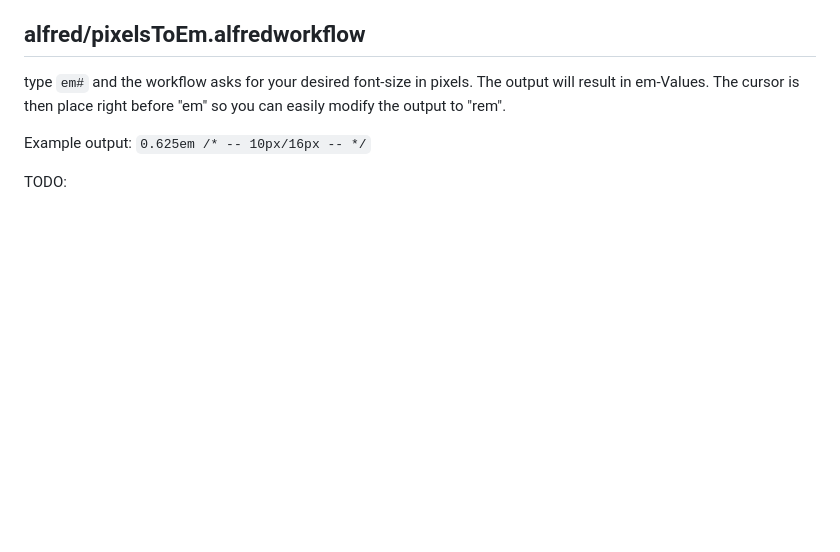
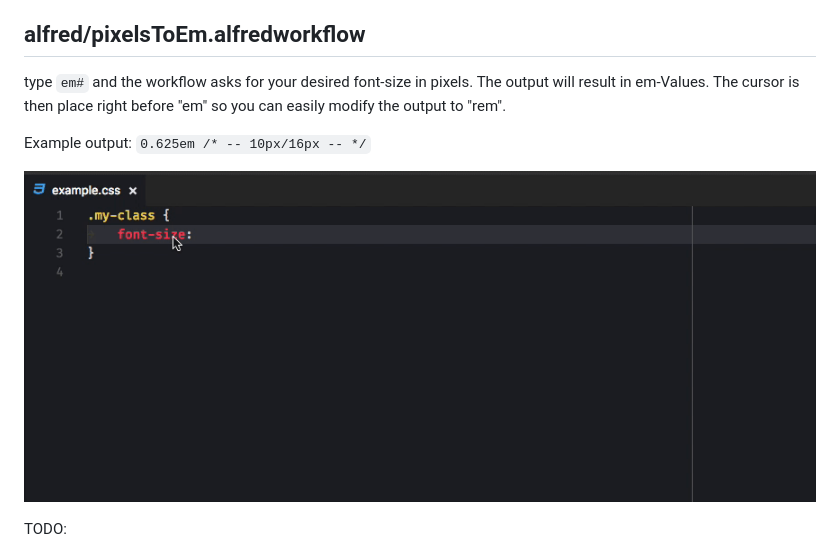
Before and after one commit to saschadiercks/little-helpers, a Markdown page: README.md, the part around the change. Rendered like a GitHub page; pictures changed too: .screenshots/pixelsToEm.alfredworkflow.gif (added); blank space fills up the shorter version.

Commit message:
added screenshot

```diff
--- a/README.md
+++ b/README.md
@@ -7,6 +7,8 @@ The output will result in em-Values. The cursor is then place right before "em"
 
 Example output: `0.625em /* -- 10px/16px -- */`
 
+![Screenshot](/.screenshots/pixelsToEm.alfredworkflow.gif)
+
 TODO:
 - currently based on 16px / allow dynamic input of root-font-size
 - ~~add Icon~~
```
